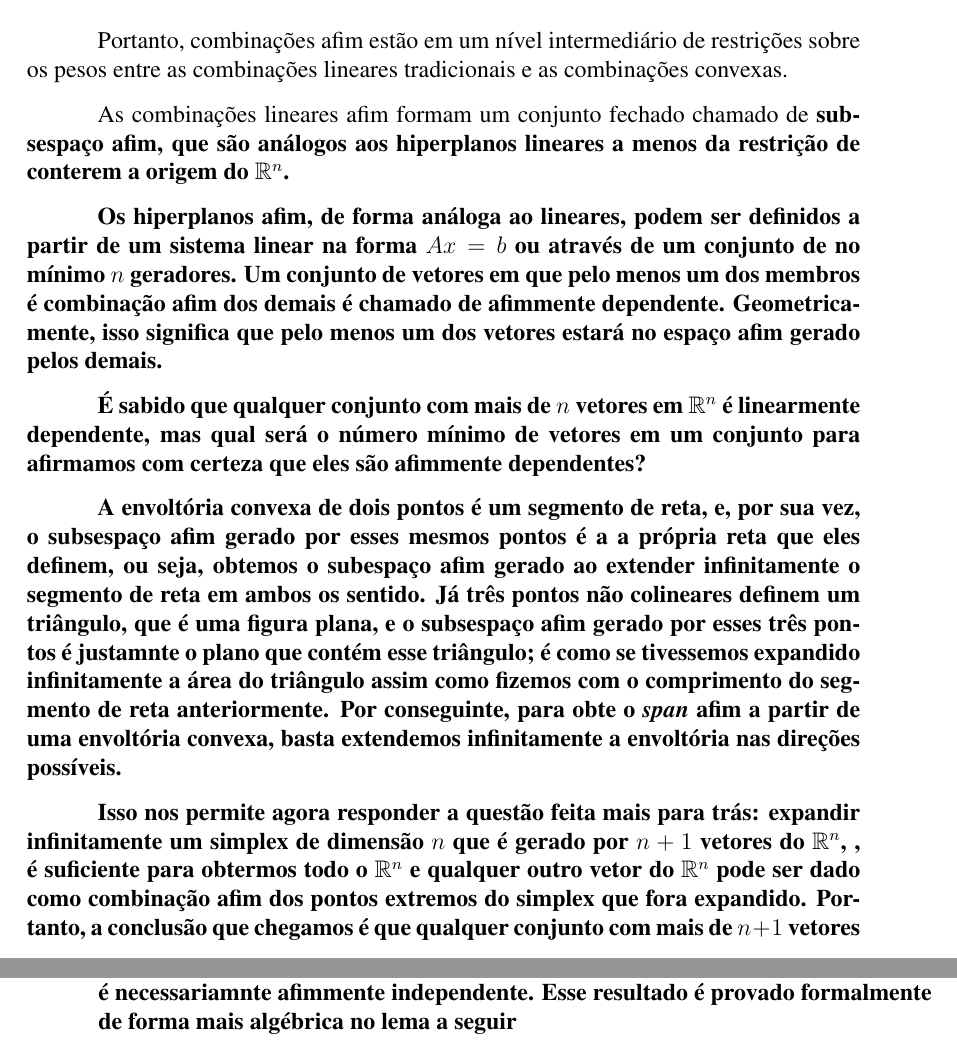
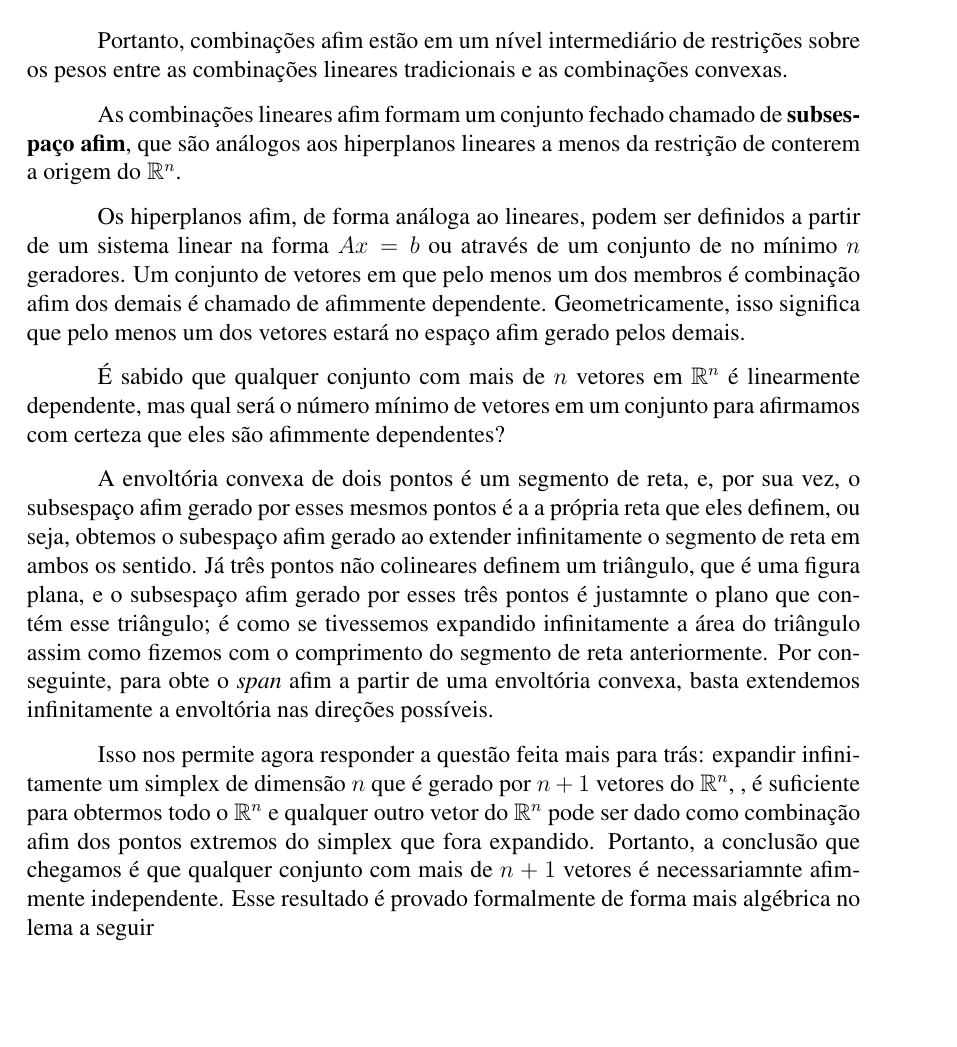
Before and after one commit to djonpietro/Notas-lin-prog, a LaTeX book (src/main.tex, which reads src/chap2/sec3.tex): two parts of pages 27 and 28 of 37 before the commit and part of page 27 of 37 after it, the two joined at a grey line, cut so that both start at the same text, the shorter picture padded with empty space. Compiled offline with pdfLaTeX.

Commit message:
fix bold

```diff
--- a/src/chap2/sec3.tex
+++ b/src/chap2/sec3.tex
@@ -166,7 +166,7 @@ restrições sobre os pesos entre as combinações lineares
 tradicionais e as combinações convexas.
 
 As combinações lineares afim formam um conjunto fechado
-chamado de \bf{subsespaço afim}, que são análogos aos
+chamado de \textbf{subsespaço afim}, que são análogos aos
 hiperplanos lineares a menos da restrição de conterem a
 origem do $\mathbb{R}^n$.
 
```
Also changed, not shown: src/main.pdf.
